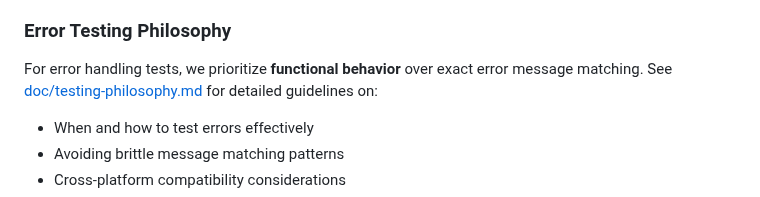
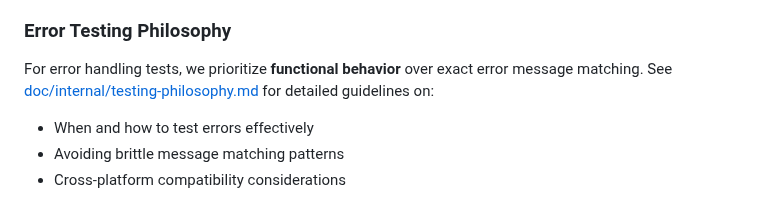
Before and after one commit to photostructure/node-sqlite, a Markdown page: CLAUDE.md, the part around the change. Drawn GitHub-style.

Commit message:
fix(docs): update link to testing philosophy documentation for error handling tests

```diff
--- a/CLAUDE.md
+++ b/CLAUDE.md
@@ -168,7 +168,7 @@ Scripts follow an `action:target` pattern where:
 
 ### Error Testing Philosophy
 
-For error handling tests, we prioritize **functional behavior** over exact error message matching. See [doc/testing-philosophy.md](doc/testing-philosophy.md) for detailed guidelines on:
+For error handling tests, we prioritize **functional behavior** over exact error message matching. See [doc/internal/testing-philosophy.md](doc/internal/testing-philosophy.md) for detailed guidelines on:
 
 - When and how to test errors effectively
 - Avoiding brittle message matching patterns
```
